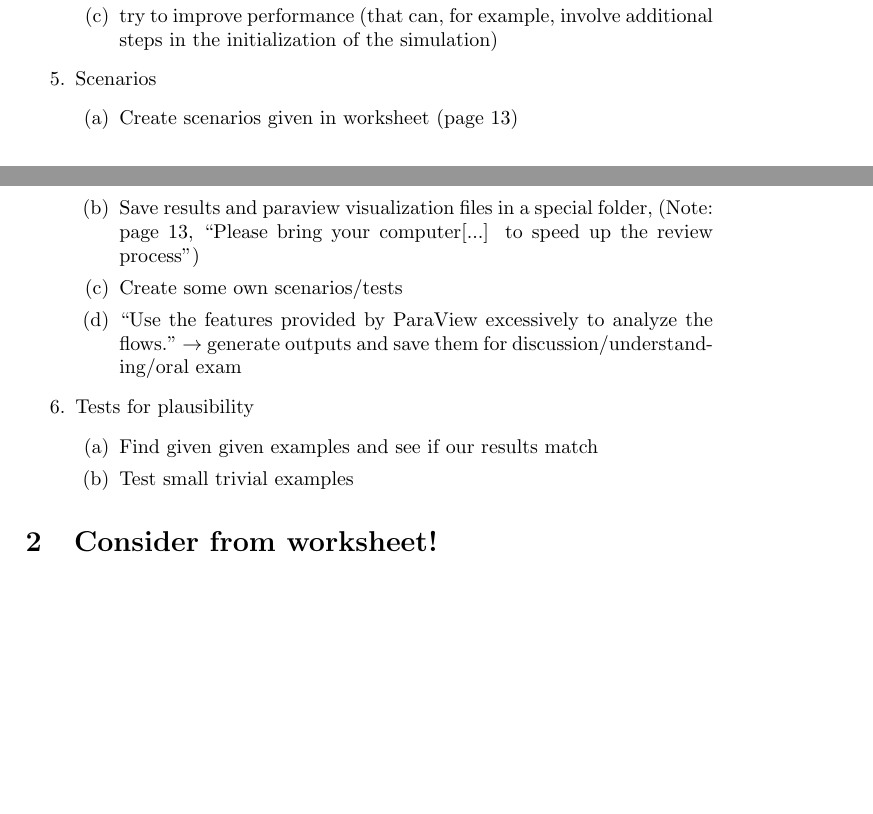
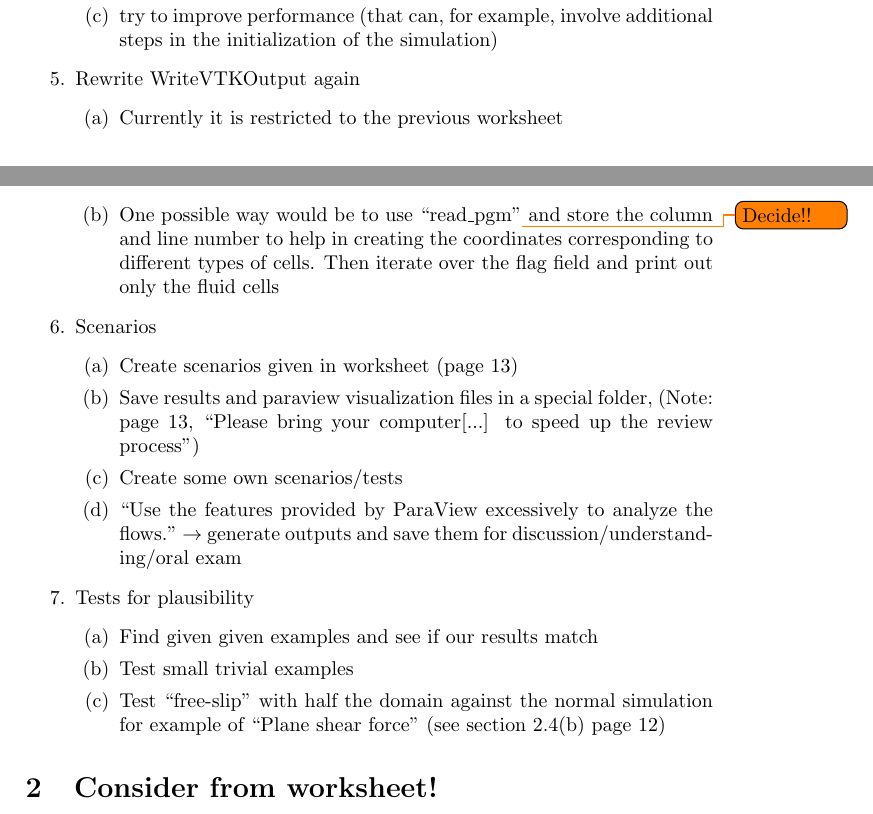
Before and after one commit to sonVishal/CFD_Lab_SoSe_16, a LaTeX document (worksheet3/Backlog/Backlog.tex): two parts of pages 1 and 2 of 2, joined at a grey line, cut so that both start at the same text, the shorter picture padded with empty space. Compiled offline with pdfLaTeX.

Commit message:
Update with writeVTK and free slip test

```diff
--- a/worksheet3/Backlog/Backlog.tex
+++ b/worksheet3/Backlog/Backlog.tex
@@ -56,6 +56,12 @@ Do we use \qm{read\_pgm}? (see page 12 (3) \url{https://en.wikipedia.org/wiki/Ne
 \item try to improve performance (that can, for example, involve additional steps in the initialization of the simulation)
 \end{enumerate}
 
+\item Rewrite WriteVTKOutput again
+\begin{enumerate}
+	\item Currently it is restricted to the previous worksheet
+	\item One possible way would be to use \qm{read\_pgm}\todo{Decide!!} and store the column and line number to help in creating the coordinates corresponding to different types of cells. Then iterate over the flag field and print out only the fluid cells
+\end{enumerate}
+
 \item Scenarios
 \begin{enumerate}
 \item Create scenarios given in worksheet (page 13)
@@ -68,6 +74,7 @@ Do we use \qm{read\_pgm}? (see page 12 (3) \url{https://en.wikipedia.org/wiki/Ne
 \begin{enumerate}
 \item Find given given examples and see if our results match
 \item Test small trivial examples
+\item Test \qm{free-slip} with half the domain against the normal simulation for example of \qm{Plane shear force} (see section 2.4(b) page 12)
 \end{enumerate}
 
 \end{enumerate}
```
Also changed, not shown: worksheet3/Backlog/Backlog.pdf.
